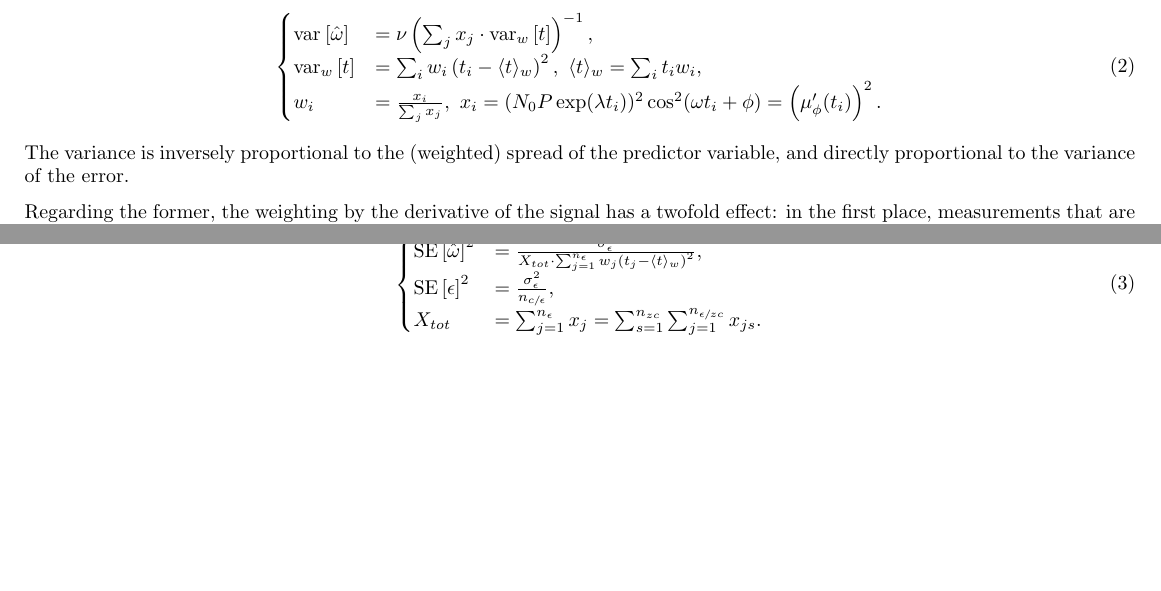
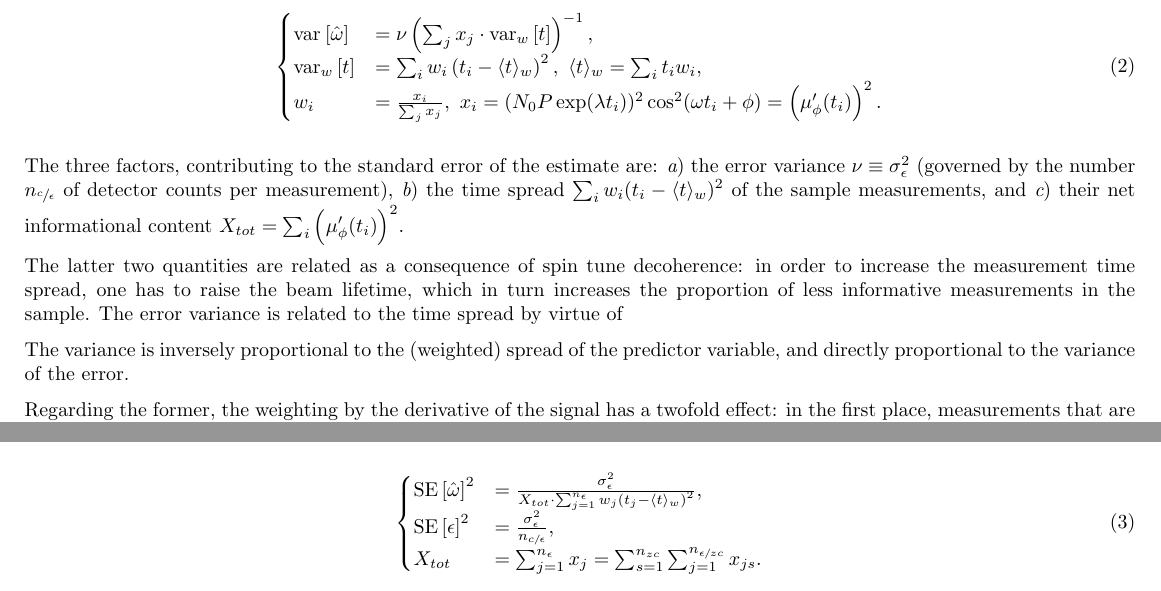
Before and after one commit to AlexAksentyev/EDM, a LaTeX document (Reports/StatReq.tex): two parts of pages 1 and 2 of 2 before the commit and two parts of pages 1 and 2 of 3 after it, joined at a grey line, cut so that both start at the same text, the shorter picture padded with empty space. Compiled offline with pdfLaTeX.

Commit message:
rephrasing

```diff
--- a/Reports/StatReq.tex
+++ b/Reports/StatReq.tex
@@ -24,6 +24,17 @@ Assuming the Normal error distribution with mean zero and variance $\nu = \SD{\m
 w_i &= \frac{x_i}{\sum_j x_j},~ x_i = (N_0P\exp(\lambda t_i))^2\cos^2(\omega t_i + \phi) = \bkt{\mupp}^2.
 \end{cases}
 \end{equation}
+
+The three factors, contributing to the standard error of the estimate are:
+\begin{inparaenum}[\itshape a\upshape)]
+	\item the error variance $\nu \equiv \SD{\meas}^2$ (governed by the number $\Ncm$ of detector counts per measurement),
+	\item the time spread $\sum_i w_i (t_i - \avg{t}_w)^2$ of the sample measurements, and
+	\item their net informational content $X_{tot} = \sum_i \bkt{\mupp}^2$.
+\end{inparaenum}
+
+The latter two quantities are related as a consequence of spin tune decoherence: in order to increase the measurement time spread, one has to raise the beam lifetime, which in turn increases the proportion of less informative measurements in the sample. The error variance is related to the time spread by virtue of
+
+
 The variance is inversely proportional to the (weighted) spread of the predictor variable, and directly proportional to the variance of the error.
 
 Regarding the former, the weighting by the derivative of the signal has a twofold effect: in the first place, measurements that are taken when the derivative is maximal contribute more to the spread than those made when the signal changes slowly. Considering the number of possible measurements during a fill is limited, a more cost-effective use of the beam is a concern; one that could be addressed by sampling only during the periods of rapid change in the signal. In the second place, due to spin tune decoherence, the measurements' contribution goes down with time. This aspect restricts our ability to maximize sampling efficiency. A possible trade-off would be to reduce the number of counts involved in, and thus the time of, taking a measurement. That way, more measurements could be squeezed in the periods when the sine changes sign (node), but simultaneously, the uncertainty of a measurement would be increased.
```
